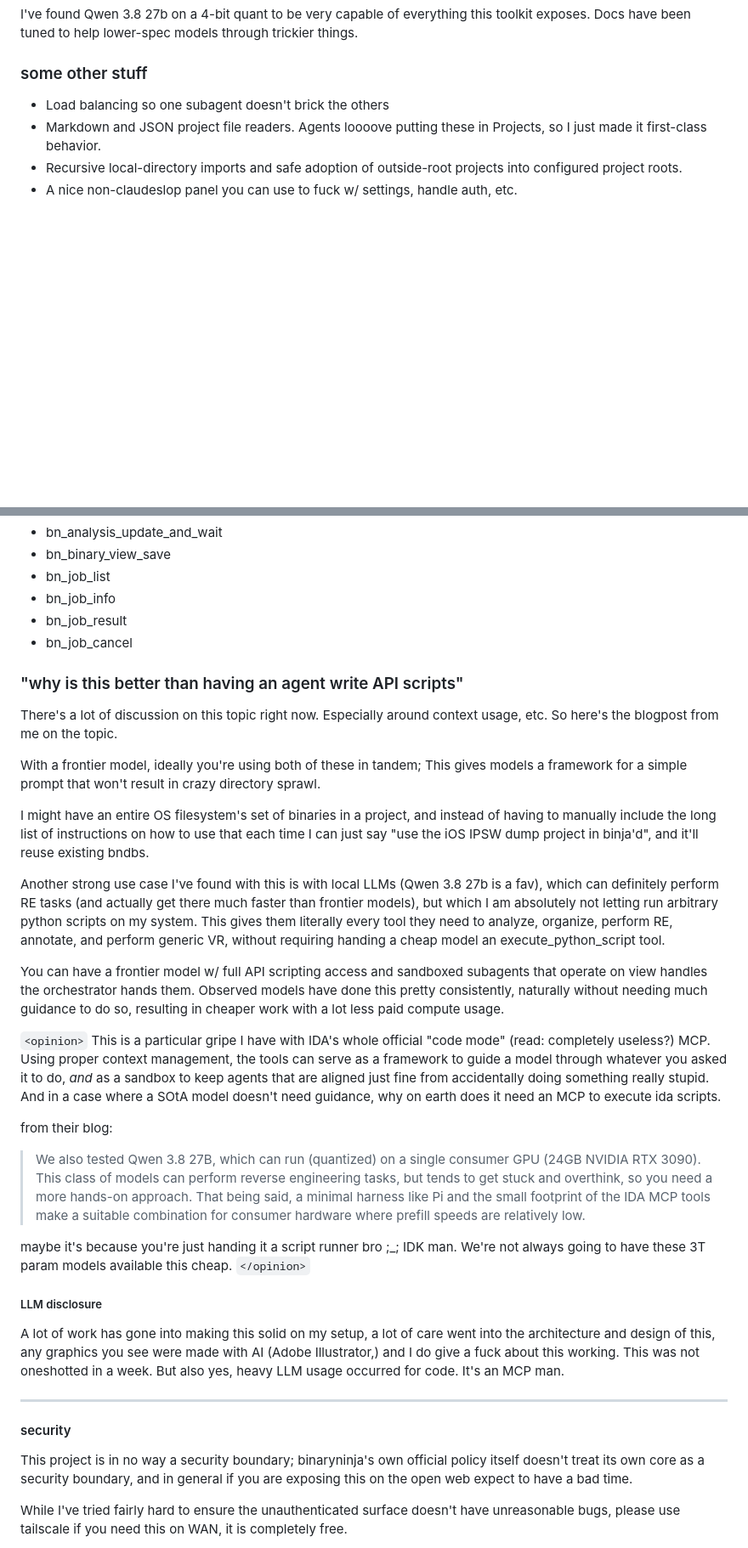
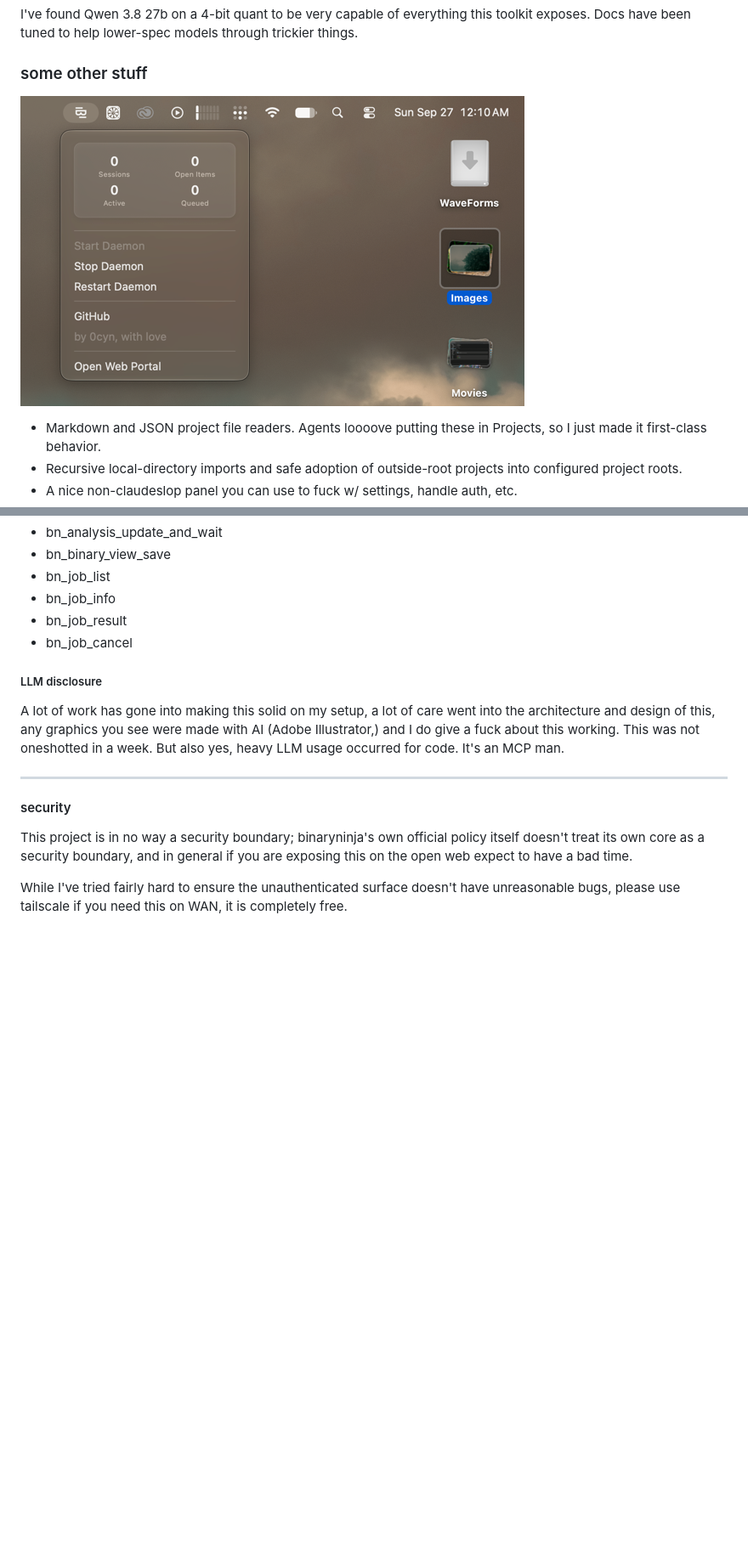
Before and after one commit to 0cyn/binjad, a Markdown page: README.md, 2 parts joined by grey strips. Shown: that part at 85% size. Rendered like a GitHub page; blank space fills up the shorter version.

```diff
--- a/README.md
+++ b/README.md
@@ -51,7 +50,8 @@ help lower-spec models through trickier things.
 
 ### some other stuff
 
-* Load balancing so one subagent doesn't brick the others
+![img.png](.github/img/menubar.png)
+
 * Markdown and JSON project file readers. Agents loooove putting these in Projects, so I just made it first-class behavior.
 * Recursive local-directory imports and safe adoption of outside-root projects into configured project roots.
 * A nice non-claudeslop panel you can use to fuck w/ settings, handle auth, etc.
@@ -175,39 +180,6 @@ and restarting the service.
 - bn_job_result
 - bn_job_cancel
 
-### "why is this better than having an agent write API scripts"
-
-There's a lot of discussion on this topic right now. Especially around context usage, etc. So here's the blogpost from
-me on the topic.
-
-With a frontier model, ideally you're using both of these in tandem; This gives models a framework for a simple prompt that won't result in crazy directory sprawl.
-
-I might have an entire OS filesystem's set of binaries in a project, and instead of having to manually include the long
-list of instructions on how to use that each time I can just say "use the iOS IPSW dump project in binja'd", and it'll
-reuse existing bndbs.
-
-Another strong use case I've found with this is with local LLMs (Qwen 3.8 27b is a fav), which can definitely perform RE
-tasks (and actually get there much faster than frontier models), but which I am absolutely not letting run arbitrary
-python scripts on my system. This gives them literally every tool they need to analyze, organize, perform RE, annotate, and perform
-generic VR, without requiring handing a cheap model an execute_python_script tool.
-
-You can have a frontier model w/ full API scripting access and sandboxed subagents that operate on view handles the orchestrator
-hands them. Observed models have done this pretty consistently, naturally without needing much guidance to do so, resulting in
-cheaper work with a lot less paid compute usage.
-
-`<opinion>`
-This is a particular gripe I have with IDA's whole official "code mode" (read: completely useless?) MCP. Using proper
-context management, the tools can serve as a framework to guide a model through whatever you asked it to do, _and_ as a sandbox
-to keep agents that are aligned just fine from accidentally doing something really stupid. And in a case where a SOtA model
-doesn't need guidance, why on earth does it need an MCP to execute ida scripts.
-
-from their blog:
-> We also tested Qwen 3.8 27B, which can run (quantized) on a single consumer GPU (24GB NVIDIA RTX 3090). This class of models can perform reverse engineering tasks, but tends to get stuck and overthink, so you need a more hands-on approach. That being said, a minimal harness like Pi and the small footprint of the IDA MCP tools make a suitable combination for consumer hardware where prefill speeds are relatively low.
-
-maybe it's because you're just handing it a script runner bro ;_; IDK man. We're not always going to have these
-3T param models available this cheap.
-`</opinion>`
-
 ##### LLM disclosure
 
 A lot of work has gone into making this solid on my setup, a lot of care went into the architecture and design of this, any
```
Also changed, not shown: other parts of README.md (+14 -10 lines), .github/img/demo1.png (added), .github/img/demo2.png (added), 9 other files.
